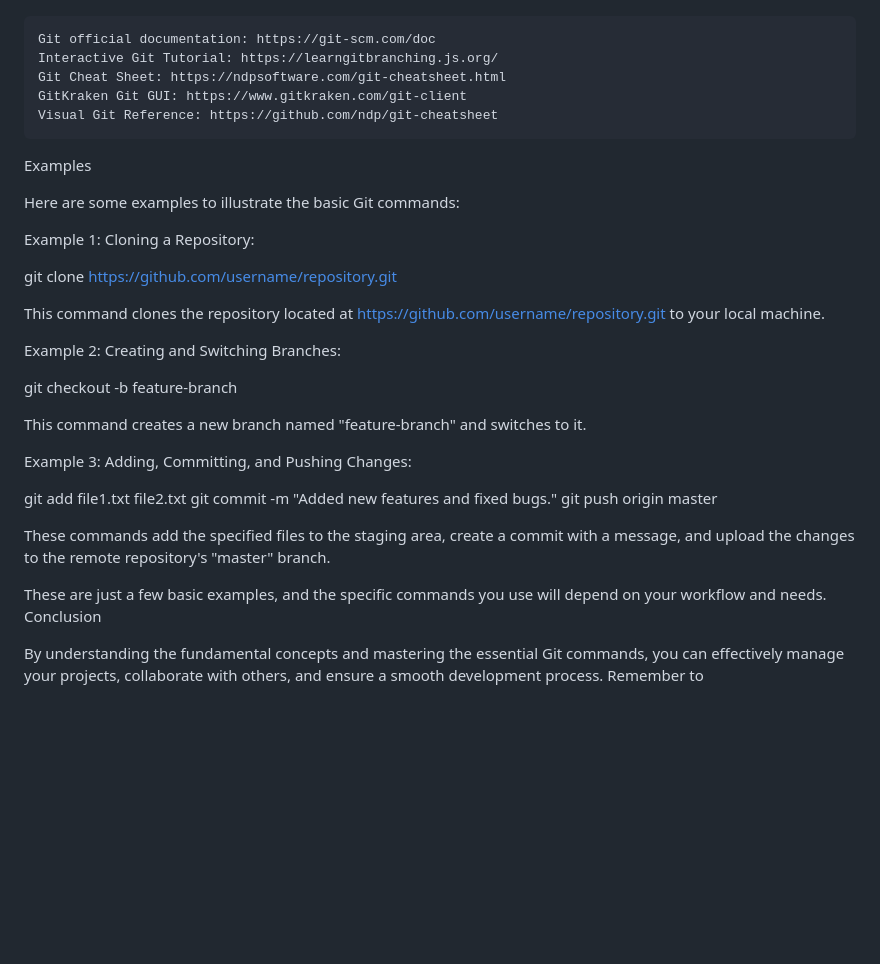
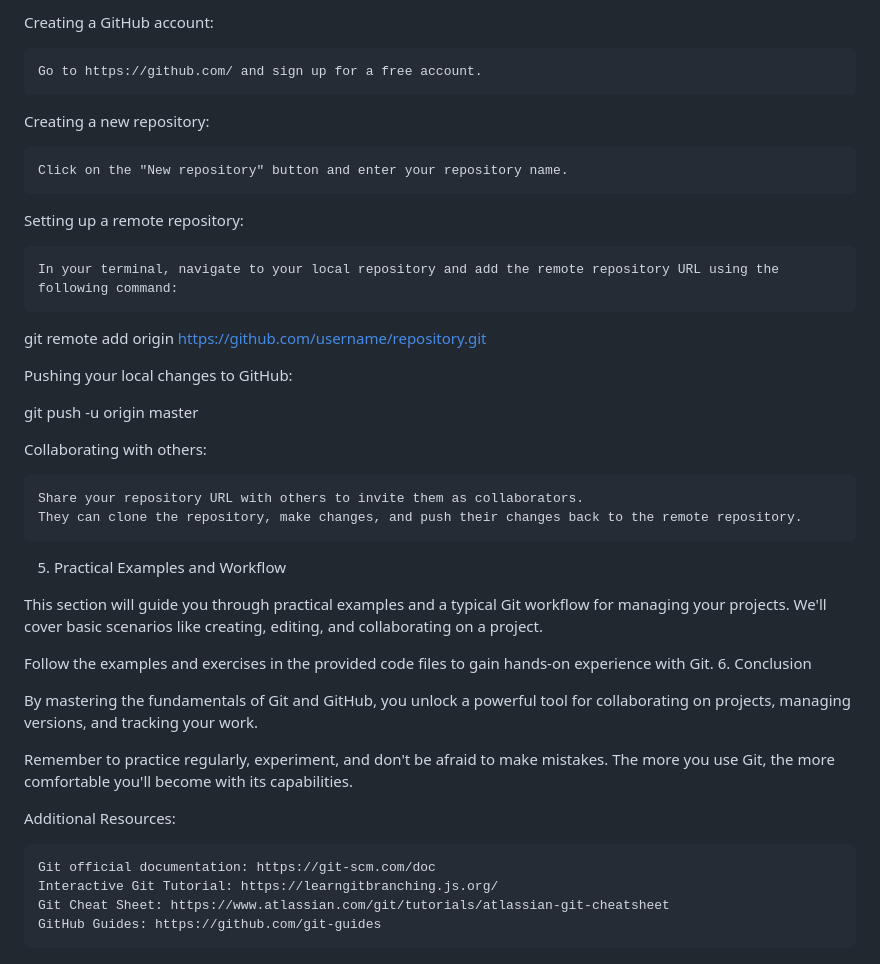
Before and after one commit to dhiraj1008/GIT_GITHUB_Essentials, a Markdown page: README.md, the part around the change printed below. Drawn GitHub-style; blank space fills up the shorter version.

```diff
--- a/README.md
+++ b/README.md
@@ -65,35 +89,40 @@ Here are some resources to help you learn more about Git:
+Creating a GitHub account:
+
+    Go to https://github.com/ and sign up for a free account.
+
+Creating a new repository:
+
+    Click on the "New repository" button and enter your repository name.
+
+Setting up a remote repository:
+
+    In your terminal, navigate to your local repository and add the remote repository URL using the following command:
+
+git remote add origin https://github.com/username/repository.git
+
+Pushing your local changes to GitHub:
+
+git push -u origin master
+
+Collaborating with others:
+
+    Share your repository URL with others to invite them as collaborators.
+    They can clone the repository, make changes, and push their changes back to the remote repository.
+
+5. Practical Examples and Workflow
+
+This section will guide you through practical examples and a typical Git workflow for managing your projects. We'll cover basic scenarios like creating, editing, and collaborating on a project.
+
+Follow the examples and exercises in the provided code files to gain hands-on experience with Git.
+6. Conclusion
+
+By mastering the fundamentals of Git and GitHub, you unlock a powerful tool for collaborating on projects, managing versions, and tracking your work.
+
+Remember to practice regularly, experiment, and don't be afraid to make mistakes. The more you use Git, the more comfortable you'll become with its capabilities.
+
+Additional Resources:
 
     Git official documentation: https://git-scm.com/doc
     Interactive Git Tutorial: https://learngitbranching.js.org/
-    Git Cheat Sheet: https://ndpsoftware.com/git-cheatsheet.html
-    GitKraken Git GUI: https://www.gitkraken.com/git-client
-    Visual Git Reference: https://github.com/ndp/git-cheatsheet
-
-Examples
-
-Here are some examples to illustrate the basic Git commands:
-
-Example 1: Cloning a Repository:
-
-git clone https://github.com/username/repository.git
-
-This command clones the repository located at https://github.com/username/repository.git to your local machine.
-
-Example 2: Creating and Switching Branches:
-
-git checkout -b feature-branch
-
-This command creates a new branch named "feature-branch" and switches to it.
-
-Example 3: Adding, Committing, and Pushing Changes:
-
-git add file1.txt file2.txt
-git commit -m "Added new features and fixed bugs."
-git push origin master
-
-These commands add the specified files to the staging area, create a commit with a message, and upload the changes to the remote repository's "master" branch.
-
-These are just a few basic examples, and the specific commands you use will depend on your workflow and needs.
-Conclusion
-
-By understanding the fundamental concepts and mastering the essential Git commands, you can effectively manage your projects, collaborate with others, and ensure a smooth development process. Remember to
+    Git Cheat Sheet: https://www.atlassian.com/git/tutorials/atlassian-git-cheatsheet
+    GitHub Guides: https://github.com/git-guides
```
Also changed, not shown: other parts of README.md (+62 -38 lines).
